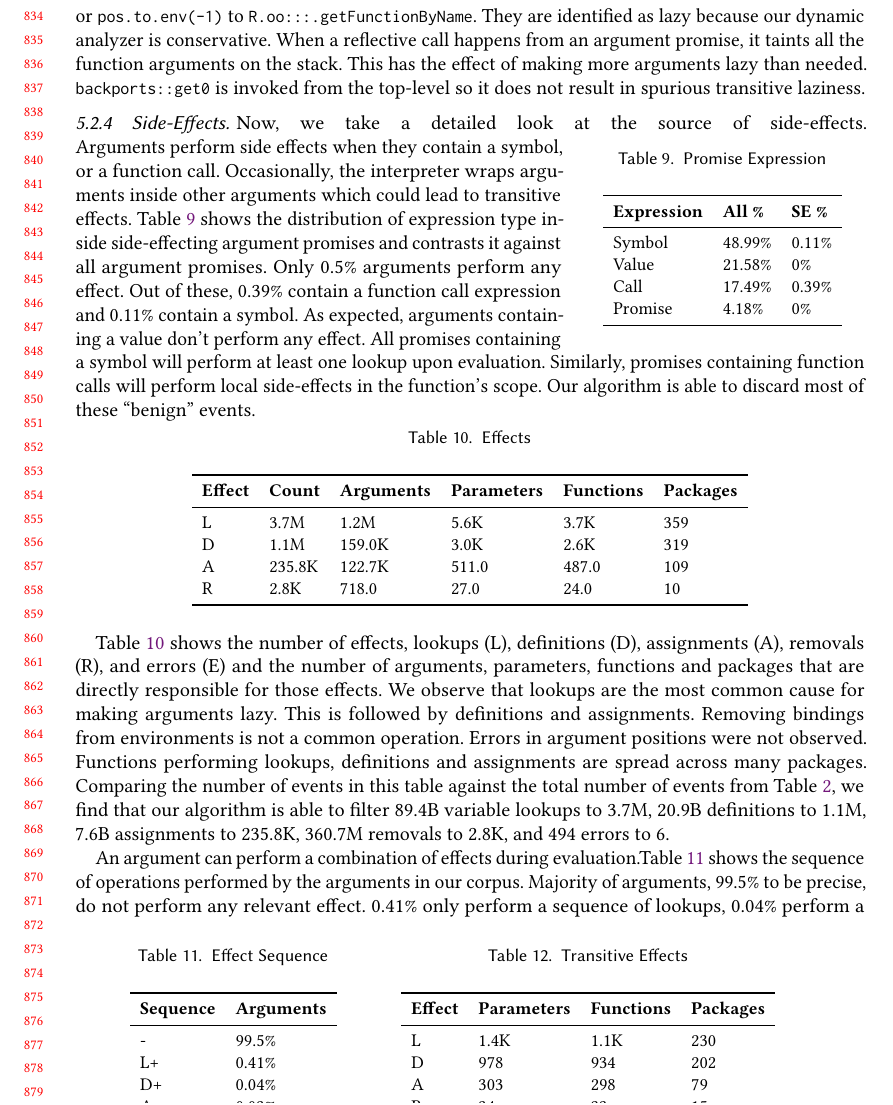
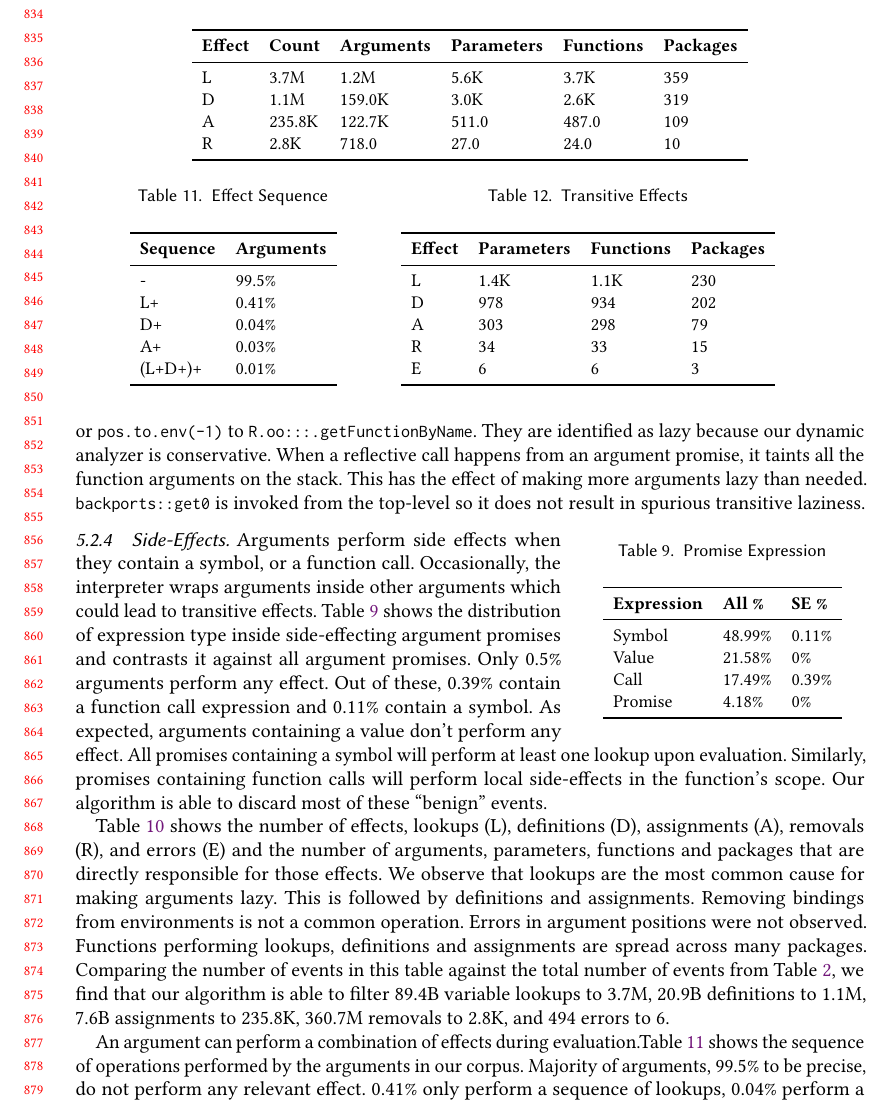
Before and after one commit to aviralg/promisebreaker-paper, a LaTeX paper (main.tex): part of page 18 of 24, cut so that both start at the same text. Compiled offline with pdfLaTeX.

Commit message:
more layout

```diff
--- a/main.tex
+++ b/main.tex
@@ -1503,8 +1503,6 @@ spurious transitive laziness.
 
 \subsubsection{Side-Effects}
 
-Now, we take a detailed look at the source of side-effects.
-%
 \begin{wraptable}{r}{5cm}
   \vspace{-3mm}
   \small
@@ -1534,7 +1532,7 @@ promises containing function calls will perform local side-effects in the
 function's scope. Our algorithm is able to discard most of these ``benign''
 events.
 
-\begin{table}[!h]
+\begin{table}
   \vspace{-3mm}
   \small
   \caption{Effects} \label{table:effects}
```
Also changed, not shown: main.tex (2 more changed lines).
